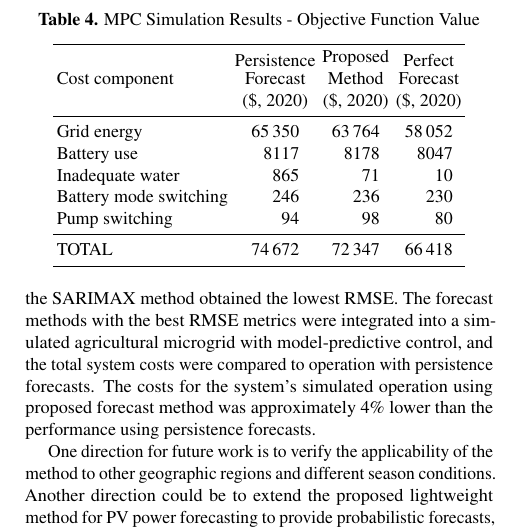
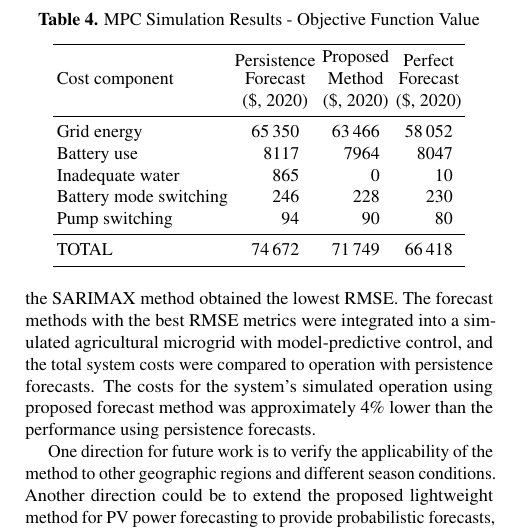
Before and after one commit to pdb5627/ELECO2023-PV-forecasting-paper, a LaTeX paper (paper/Paul_Brown_Paper.tex, which reads paper/06_results.tex): part of one column of page 5 of 5, cut so that both start at the same text. Compiled offline with pdfLaTeX.

Commit message:
Minor update to numbers in Table 4 to match results of CodeOcean reproducible run

```diff
--- a/paper/06_results.tex
+++ b/paper/06_results.tex
@@ -248,13 +251,13 @@ An additional 8\% reduction in the objective function value would be possible wi
           & {\shortstack{Persistence\\Forecast}} & {\shortstack{Proposed\\Method}} & {\shortstack{Perfect\\Forecast}} \\
 		  & {(\$, 2020)} & {(\$, 2020)}                    & {(\$, 2020)} \\
 		\midrule
-		Grid energy            & 65350 & 63764 & 58052 \\
-		Battery use            &  8117 &  8178 &  8047 \\
-		Inadequate water       &   865 &    71 &    10 \\
-		Battery mode switching &   246 &   236 &   230 \\
-		Pump switching         &    94 &    98 &    80 \\
+		Grid energy            & 65350 & 63466 & 58052 \\
+		Battery use            &  8117 &  7964 &  8047 \\
+		Inadequate water       &   865 &    0 &    10 \\
+		Battery mode switching &   246 &   228 &   230 \\
+		Pump switching         &    94 &    90 &    80 \\
 		\midrule
-		TOTAL                  & 74672 & 72347 & 66418 \\
+		TOTAL                  & 74672 & 71749 & 66418 \\
 		\bottomrule
 	\end{tabular}
 \end{table}
```
Also changed, not shown: paper/06_results.tex (3 more changed lines), 1 other file.
